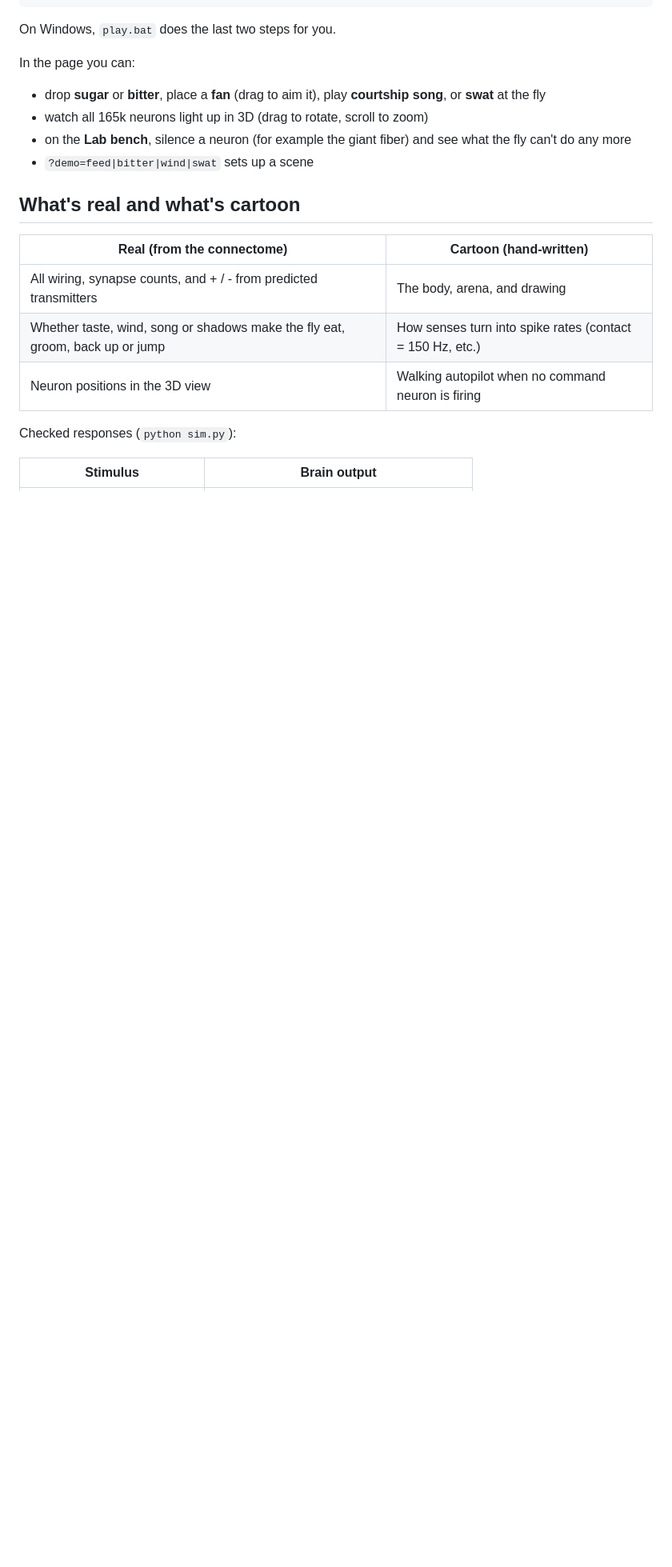
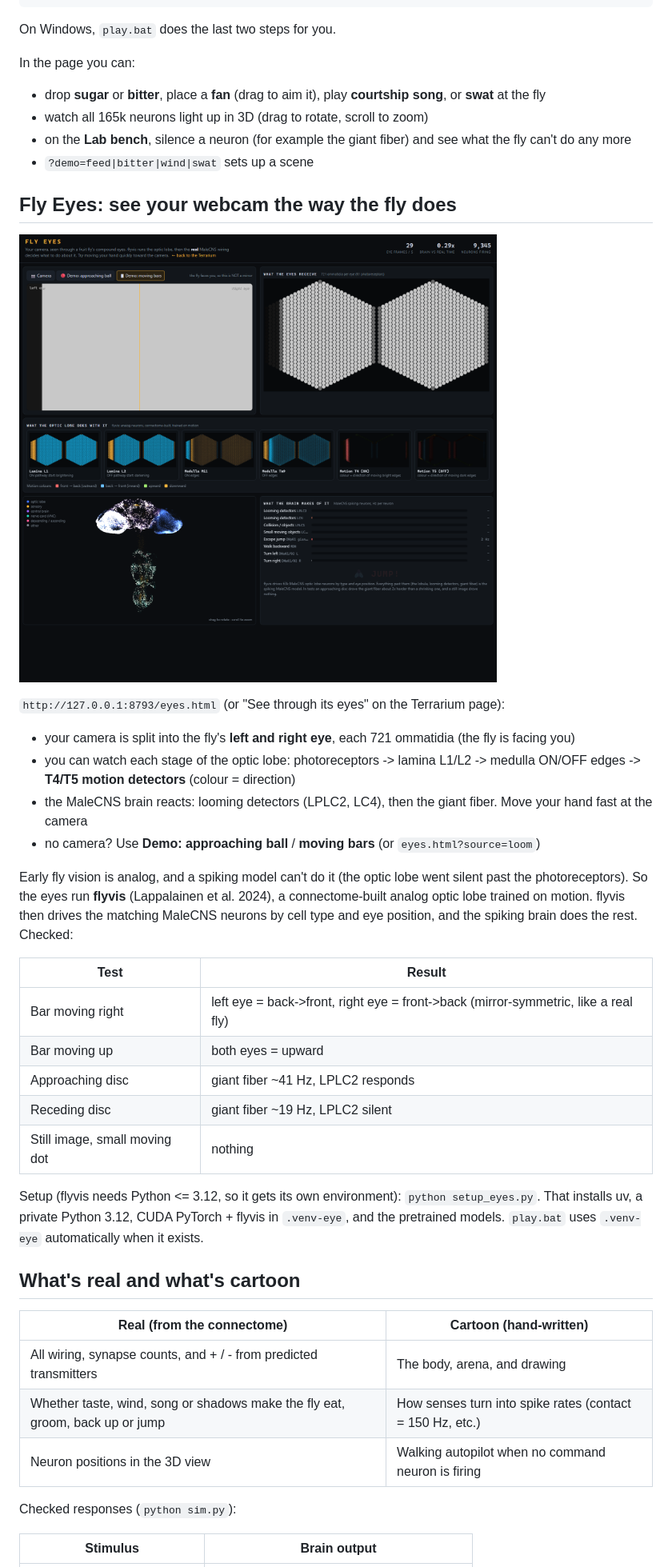
Before and after one commit to jonathancomergit-ai/fly-terrarium, a Markdown page: README.md, the part around one of its changes. Shown at 80% size. Rendered like a GitHub page; pictures changed too: screenshots/eyes_moving_bar.png (added); blank space fills up the shorter version.

```diff
--- a/README.md
+++ b/README.md
@@ -22,6 +22,33 @@ In the page you can:
 - on the **Lab bench**, silence a neuron (for example the giant fiber) and see what the fly can't do any more
 - `?demo=feed|bitter|wind|swat` sets up a scene
 
+## Fly Eyes: see your webcam the way the fly does
+![a moving bar passing through each layer of the fly's optic lobe](screenshots/eyes_moving_bar.png)
+
+`http://127.0.0.1:8793/eyes.html` (or "See through its eyes" on the Terrarium page):
+- your camera is split into the fly's **left and right eye**, each 721 ommatidia (the fly is facing you)
+- you can watch each stage of the optic lobe: photoreceptors -> lamina L1/L2 -> medulla ON/OFF edges ->
+  **T4/T5 motion detectors** (colour = direction)
+- the MaleCNS brain reacts: looming detectors (LPLC2, LC4), then the giant fiber. Move your hand fast at the camera
+- no camera? Use **Demo: approaching ball** / **moving bars** (or `eyes.html?source=loom`)
+
+Early fly vision is analog, and a spiking model can't do it (the optic lobe went silent past the
+photoreceptors). So the eyes run **flyvis** (Lappalainen et al. 2024), a connectome-built analog optic
+lobe trained on motion. flyvis then drives the matching MaleCNS neurons by cell type and eye position,
+and the spiking brain does the rest. Checked:
+
+| Test | Result |
+|---|---|
+| Bar moving right | left eye = back->front, right eye = front->back (mirror-symmetric, like a real fly) |
+| Bar moving up | both eyes = upward |
+| Approaching disc | giant fiber ~41 Hz, LPLC2 responds |
+| Receding disc | giant fiber ~19 Hz, LPLC2 silent |
+| Still image, small moving dot | nothing |
+
+Setup (flyvis needs Python <= 3.12, so it gets its own environment): `python setup_eyes.py`. That
+installs uv, a private Python 3.12, CUDA PyTorch + flyvis in `.venv-eye`, and the pretrained models.
+`play.bat` uses `.venv-eye` automatically when it exists.
+
 ## What's real and what's cartoon
 
 | Real (from the connectome) | Cartoon (hand-written) |
```
Also changed, not shown: other parts of README.md (+6 -1 lines), NOTES.md (+35 -0 lines), 13 other files.
